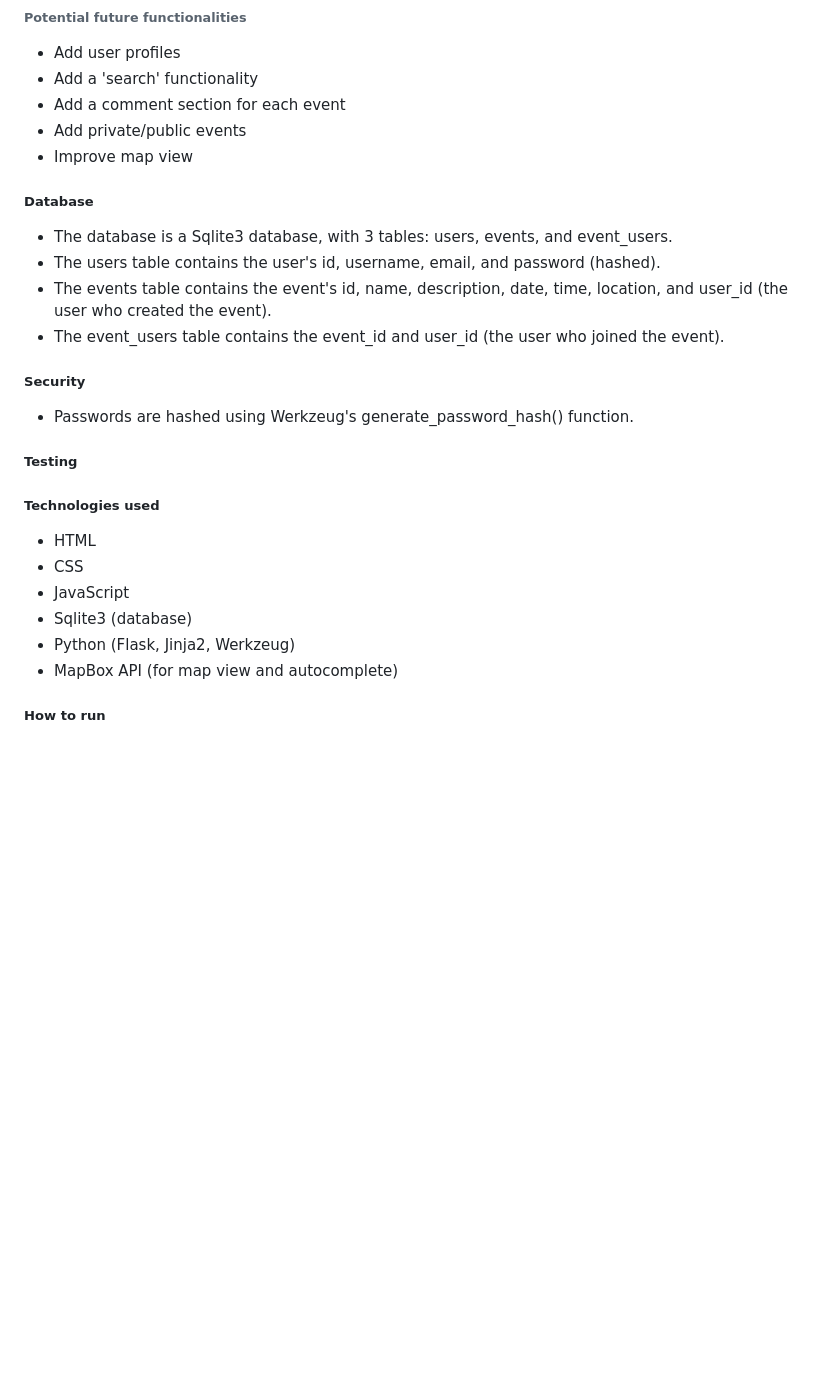
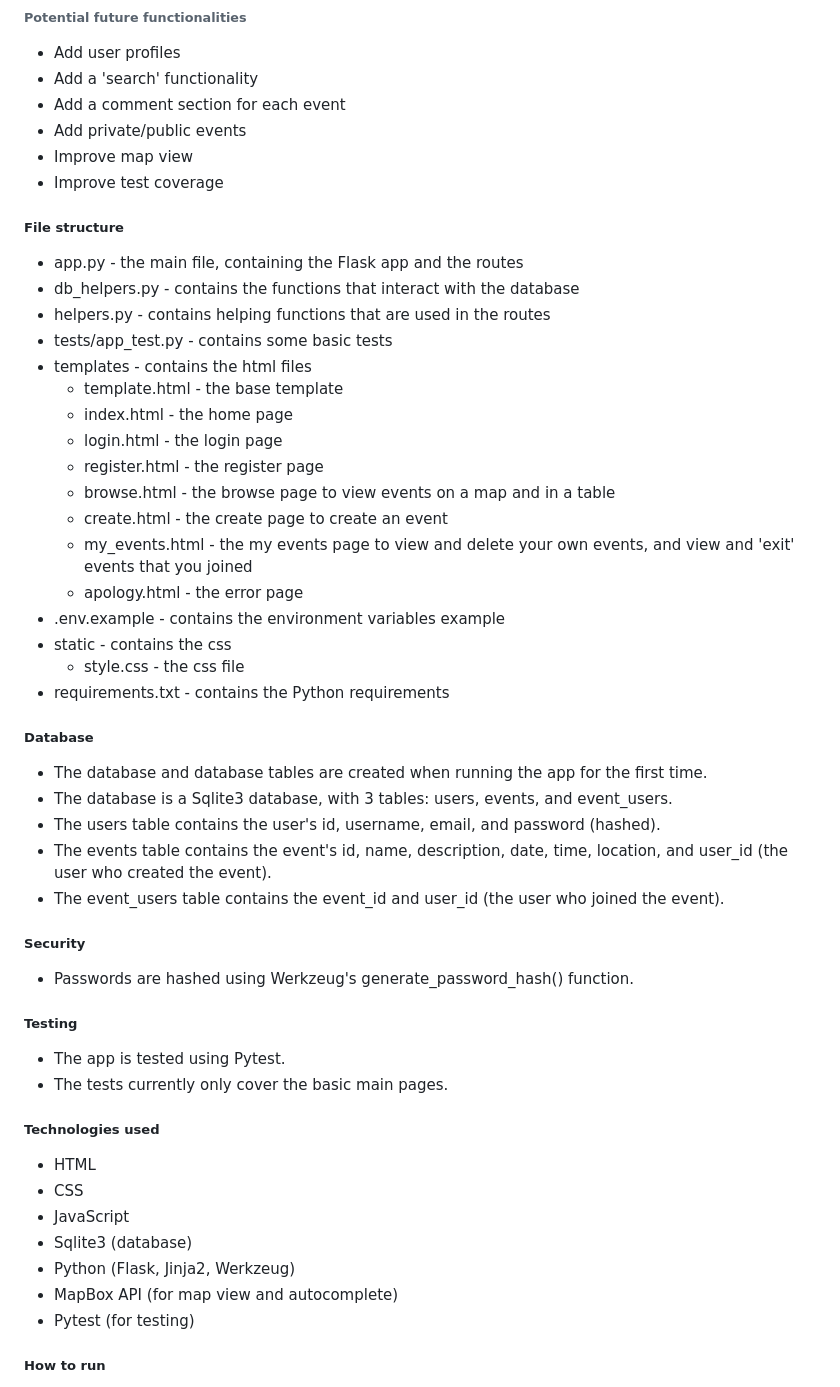
Before and after one commit to nicoluca/event-finder, a Markdown page: readme.md, the part around the change printed below. Drawn GitHub-style; blank space fills up the shorter version.

```diff
--- a/readme.md
+++ b/readme.md
@@ -18,8 +25,30 @@ Once registered and logged in, users are able to create events (incl name, descr
 - Add a comment section for each event
 - Add private/public events
 - Improve map view
+- Improve test coverage
+
+##### File structure
+- app.py - the main file, containing the Flask app and the routes
+- db_helpers.py - contains the functions that interact with the database
+- helpers.py - contains helping functions that are used in the routes
+- tests/app_test.py - contains some basic tests
+- templates - contains the html files
+    - template.html - the base template
+    - index.html - the home page
+    - login.html - the login page
+    - register.html - the register page
+    - browse.html - the browse page to view events on a map and in a table
+    - create.html - the create page to create an event
+    - my_events.html - the my events page to view and delete your own events, and view and 'exit' events that you joined
+    - apology.html - the error page
+- .env.example - contains the environment variables example
+- static - contains the css
+    - style.css - the css file
+- requirements.txt - contains the Python requirements
+
 
 ##### Database
+- The database and database tables are created when running the app for the first time.
 - The database is a Sqlite3 database, with 3 tables: users, events, and event_users.
 - The users table contains the user's id, username, email, and password (hashed).
 - The events table contains the event's id, name, description, date, time, location, and user_id (the user who created the event).
@@ -29,8 +58,8 @@ Once registered and logged in, users are able to create events (incl name, descr
 - Passwords are hashed using Werkzeug's generate_password_hash() function.
 
 ##### Testing
-
-
+- The app is tested using Pytest.
+- The tests currently only cover the basic main pages.
 
 ##### Technologies used
 - HTML
@@ -39,6 +68,7 @@ Once registered and logged in, users are able to create events (incl name, descr
 - Sqlite3 (database)
 - Python (Flask, Jinja2, Werkzeug)
 - MapBox API (for map view and autocomplete)
+- Pytest (for testing)
 
 ##### How to run
 - Clone the repository
```
Also changed, not shown: other parts of readme.md (+9 -2 lines), images/event-finder_browse.png (added), 14 other files.
